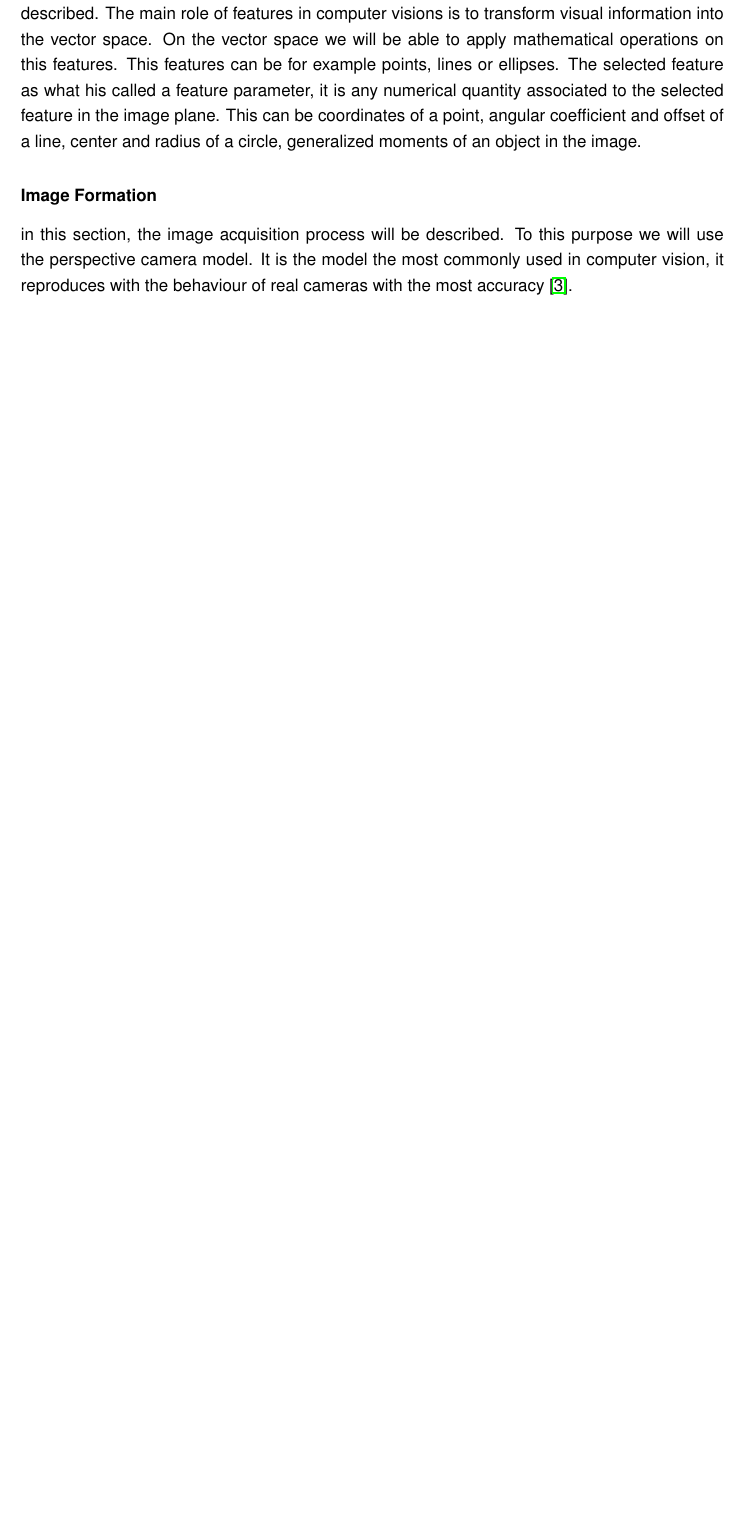
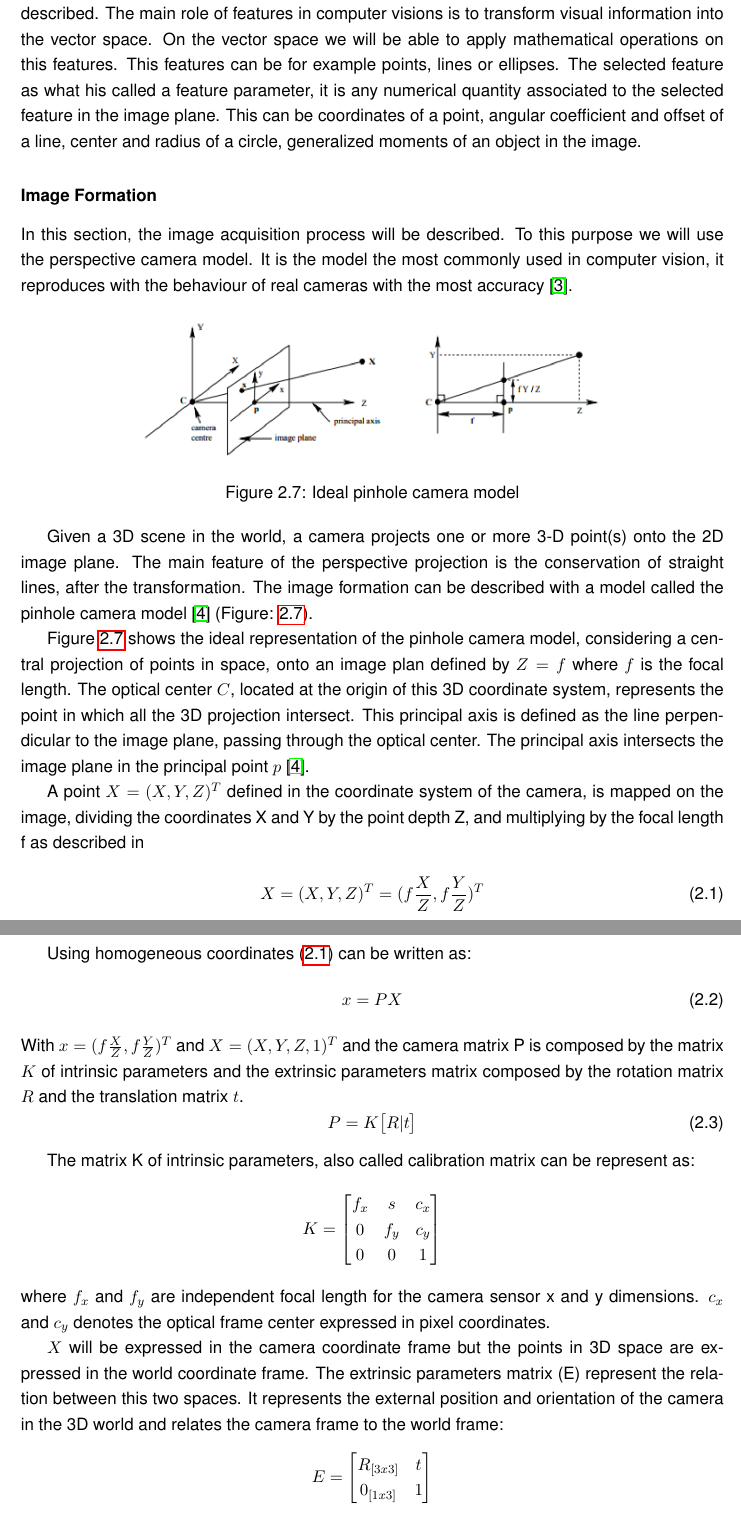
Before and after one commit to lchop/AI-Libonne, a LaTeX thesis (dissertation.tex, which reads chapters/Background.tex): part of page 27 of 35 before the commit and two parts of pages 27 and 28 of 35 after it, the two joined at a grey line, cut so that both start at the same text, the shorter picture padded with empty space. Compiled offline with pdfLaTeX.

Commit message:
Updates from ShareLaTeX

```diff
--- a/chapters/Background.tex
+++ b/chapters/Background.tex
@@ -110,7 +110,60 @@ The selected feature as what his called a feature parameter, it is any numerical
 
 \subsubsection{Image Formation}
 
-in this section, the image acquisition process will be described. To this purpose we will use the perspective camera model. It is the model the most commonly used in computer vision, it reproduces with the behaviour of real cameras with the most accuracy \cite{Szeliski:2010:CVA:1941882}.
+In this section, the image acquisition process will be described. To this purpose we will use the perspective camera model. It is the model the most commonly used in computer vision, it reproduces with the behaviour of real cameras with the most accuracy \cite{Szeliski:2010:CVA:1941882}.
+
+\begin{figure} [!ht]
+    \centering
+    \includegraphics[width=0.65\linewidth]{images/model.png}
+    \caption{Ideal pinhole camera model}
+    \label{pict:pinhole_camera_model}
+\end{figure}
+
+Given a 3D scene in the world, a camera projects one or more 3-D point(s) onto the 2D image plane. The main feature of the perspective projection is the conservation of straight lines, after the transformation. The image formation can be described with a model called the pinhole camera model \cite{Hartley2004} (Figure: \ref{pict:pinhole_camera_model}).
+
+Figure \ref{pict:pinhole_camera_model} shows the ideal representation of the pinhole camera model, considering a central projection of points in space, onto an image plan defined by $Z = f$ where $f$ is the focal length. The optical center $C$, located at the origin of this 3D coordinate system, represents the point in which all the 3D projection intersect. This principal axis is defined as the line perpendicular to the image plane, passing through the optical center. The principal axis intersects the image plane in the principal point $p$ \cite{Hartley2004}.
+
+A point $X = (X,Y,Z)^T$ defined in the coordinate system of the camera, is mapped on the image, dividing the coordinates X and Y by the point depth Z, and multiplying by the focal length f as described in
+
+\begin{equation}
+    X = (X,Y,Z)^T = (f \frac{X}{Z},f \frac{Y}{Z})^T
+    \label{eq_image_1}
+\end{equation}
+\newpage
+
+Using homogeneous coordinates (\ref{eq_image_1}) can be written as:
+\begin{equation}
+   x = PX
+\end{equation}
+With $ x = (f \frac{X}{Z},f \frac{Y}{Z})^T $ and $ X = (X, Y, Z, 1)^T$ and the camera matrix P is composed by the matrix $K$ of intrinsic parameters and the extrinsic parameters matrix composed by the rotation matrix $R$ and the translation matrix $t$.
+\begin{equation}
+   P = K \big[ R|t \big]
+\end{equation}
+
+The matrix K of intrinsic parameters, also called calibration matrix can be represent as:
+\[
+K
+=
+\begin{bmatrix}
+    f_{x} & s & c_{x} \\
+    0 & f_{y} & c_{y}\\
+    0 & 0 & 1
+\end{bmatrix}
+\]
+where $f_{x}$ and $f_{y}$ are independent focal length for the camera sensor x and y dimensions. $c_{x}$ and $c_{y}$ denotes the optical frame center expressed in pixel coordinates.
+
+$X$ will be expressed in the camera coordinate frame but the points in 3D space are expressed in the world coordinate frame. The extrinsic parameters matrix (E)  represent the relation between this two spaces. It represents the external position and orientation of the camera in the 3D world and relates the camera frame to the world frame:
+\[
+E
+=
+\begin{bmatrix}
+    R_{[3x3]} & t \\
+    0_{[1x3]} & 1
+\end{bmatrix}
+\]
+an homogeneous matrix composed by a rotation matrix (R) and a translation vector (t).
+
+
 
 \section{Visual Servoing}
 \label{Visual_Servoing}
```
Also changed, not shown: bibliography/dissertation.bib (+8 -0 lines), images/model.png (added), chapters/Background.tex (2 more changed lines).
